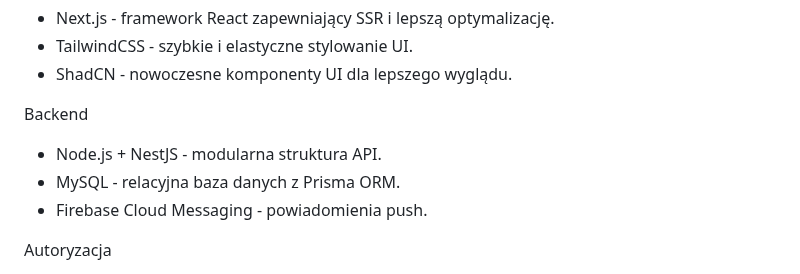
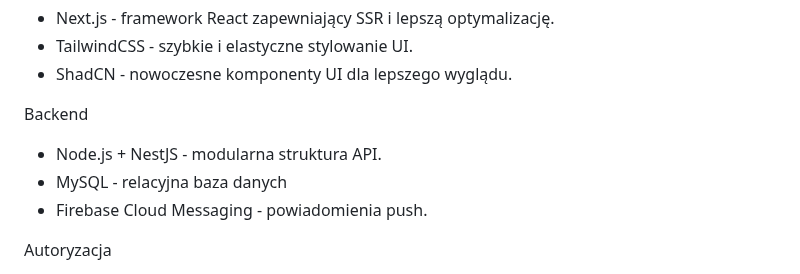
Before and after one commit to K-Kabak/system-rezerwacji-sal-wykladowych, a Markdown page: README.md, the part around the change. Rendered like a GitHub page.

```diff
--- a/README.md
+++ b/README.md
@@ -43,7 +43,7 @@ Frontend
 
 Backend
  + Node.js + NestJS - modularna struktura API.
- + MySQL - relacyjna baza danych z Prisma ORM.
+ + MySQL - relacyjna baza danych
  + Firebase Cloud Messaging - powiadomienia push.
 
 Autoryzacja
```
